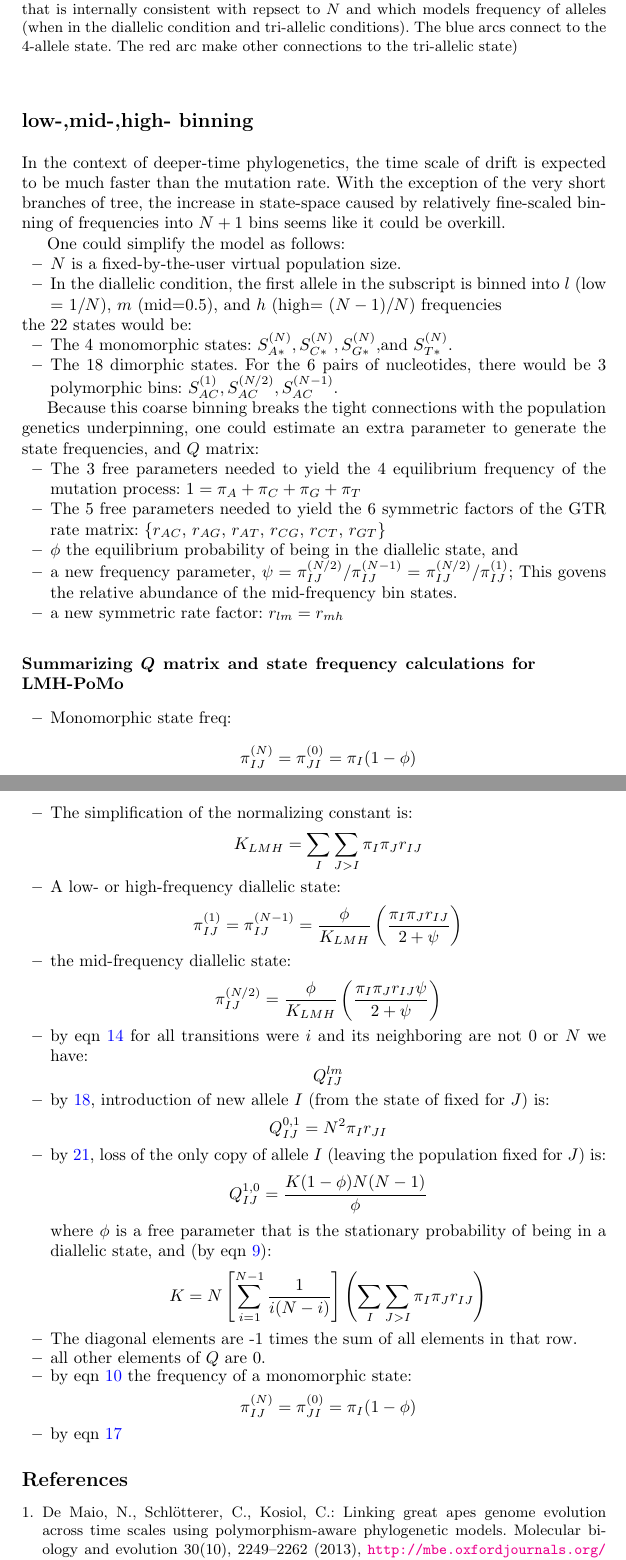
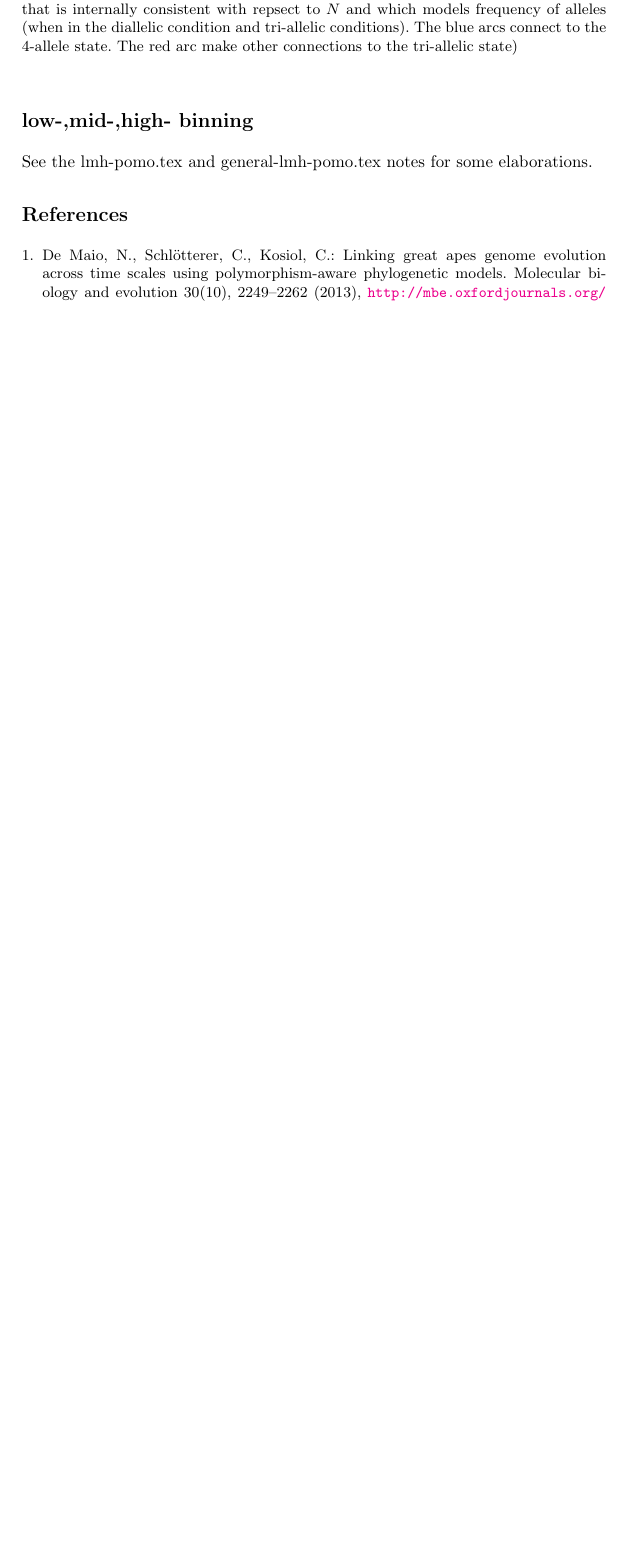
Before and after one commit to mtholder/pomo-like-model, a LaTeX paper (doc/pomo.tex): two parts of pages 10 and 11 of 11 before the commit and part of page 10 of 10 after it, the two joined at a grey line, cut so that both start at the same text, the shorter picture padded with empty space. Compiled offline with pdfLaTeX.

```diff
--- a/doc/pomo.tex
+++ b/doc/pomo.tex
@@ -409,58 +409,7 @@
 
 \newpage
 \section*{low-,mid-,high- binning}
-In the context of deeper-time phylogenetics, the time scale of drift
-    is expected to be much faster than the mutation rate.
-With the exception of the very short branches of tree, the increase
-    in state-space caused by relatively fine-scaled binning of frequencies
-    into $N+1$ bins seems like it could be overkill.
-
-One could simplify the model as follows:
-\begin{compactitem}
-    \item $N$ is a fixed-by-the-user virtual population size.
-    \item In the diallelic condition, the first allele in the subscript is binned into $l$ (low = $1/N$), $m$ (mid=0.5), and $h$ (high= $(N-1)/N$) frequencies
-\end{compactitem}
-the 22 states would be:
-\begin{compactitem}
-    \item The 4 monomorphic states: $S_{A\ast}^{(N)}, S_{C\ast}^{(N)}, S_{G\ast}^{(N)}, $and $ S_{T\ast}^{(N)}$.
-    \item The 18 dimorphic states. For the 6 pairs of nucleotides, there would be 3 polymorphic bins: $S_{AC}^{(1)}, S_{AC}^{(N/2)}, S_{AC}^{(N-1)}$.
-\end{compactitem}
-
-
-Because this coarse binning breaks the tight connections with the population genetics underpinning, one could estimate an extra parameter to generate the state frequencies, and $Q$ matrix:
-\begin{compactitem}
-    \item The 3 free parameters needed to yield the 4 equilibrium frequency of the mutation process: $1 = \pi_A + \pi_C + \pi_G + \pi_T$
-    \item The 5 free parameters needed to yield the 6 symmetric factors of the GTR rate matrix:  $\{r_{AC}$, $r_{AG}$, $r_{AT}$, $r_{CG}$, $r_{CT}$, $r_{GT}\}$
-    \item $\phi$ the equilibrium probability of being in the diallelic state, and
-    \item a new frequency parameter, $\psi = \pi_{IJ}^{(N/2)}/\pi_{IJ}^{(N-1)} = \pi_{IJ}^{(N/2)}/\pi_{IJ}^{(1)}$; This govens the relative abundance of the mid-frequency bin states.
-    \item a new symmetric rate factor: $r_{lm} = r_{mh}$
-\end{compactitem}
-
-\subsection*{Summarizing $Q$ matrix and state frequency calculations for LMH-PoMo}
-\begin{itemize}
-  \item Monomorphic state freq: $$\pi_{IJ}^{(N)} = \pi_{JI}^{(0)} = \pi_I(1-\polyProb) $$
-  \item The simplification of the normalizing constant is:
-  $$\Klmh = \sum_I\sum_{J > I}\pi_I\pi_J r_{IJ}$$
-  \item A low- or high-frequency diallelic state:
-     $$\pi_{IJ}^{(1)} = \pi_{IJ}^{(N-1)}  =  \frac{\polyProb}{\Klmh }\left( \frac{\pi_I\pi_J r_{IJ}}{2 + \psi}\right) $$
-  \item the mid-frequency diallelic state:
-     $$\pi_{IJ}^{(N/2)} =  \frac{\polyProb}{\Klmh }\left( \frac{\pi_I\pi_J r_{IJ}\psi}{2 + \psi}\right) $$
-  \item by eqn \ref{polyQPair} for all transitions were $i$ and its neighboring are not $0$ or $N$ we have:
-    $$Q_{IJ}^{lm}  $$
-  \item by \ref{toDiallelicQEl}, introduction of new allele $I$ (from the state of fixed for $J$) is:
-    $$Q_{IJ}^{0,1} = N^2 \pi_I r_{JI} $$
-  \item by \ref{toMonomorphicQEl}, loss of the only copy of allele $I$ (leaving the population fixed for $J$) is:
-    $$Q_{IJ}^{1,0} =  \frac{\Knorm (1-\polyProb)N(N-1)}{\polyProb }$$
-   where $\polyProb$ is a free parameter that is the stationary probability of being in a diallelic state, and (by eqn \ref{KnormDef}):
-    $$\Knorm = N\left[\sum_{i=1}^{N-1} \frac{1}{i(N-i)}\right]\left(\sum_I \sum_{J > I}\pi_I\pi_J r_{IJ}\right) $$
-  \item The diagonal elements are -1 times the sum of all elements in that row.
-  \item all other elements of $Q$ are 0.
-  \item by eqn \ref{monoStateFreq} the frequency of a monomorphic state:
-     $$\pi_{IJ}^{(N)} = \pi_{JI}^{(0)} = \pi_I(1-\polyProb) $$
-    \item by eqn \ref{polyStateFreqSimplified}
-\end{itemize}
-
-
+See the lmh-pomo.tex and general-lmh-pomo.tex notes for some elaborations.
 
 \bibliographystyle{splncs03}
 \bibliography{pomo}
```
Also changed, not shown: 1 other file.
